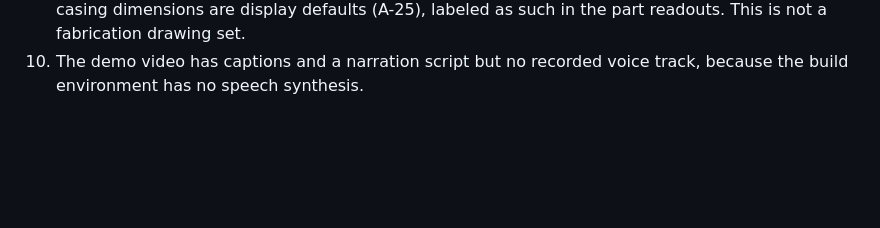
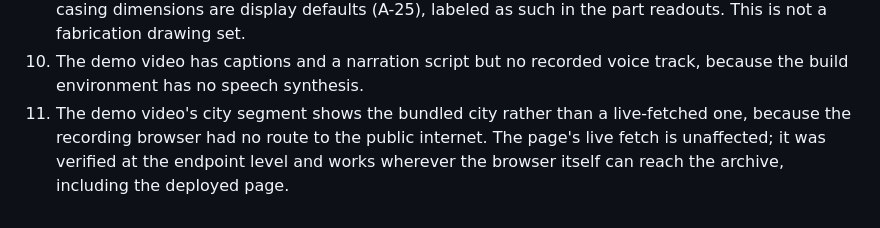
Before and after one commit to Frozen-In-Flames/energy-not-enemy-working-model, a Markdown page: RELEASE-NOTES-v1.0.0.md, the part around the change. Rendered like a GitHub page; blank space fills up the shorter version.

Commit message:
Release notes: add the capture-environment limit for the city segment

```diff
--- a/RELEASE-NOTES-v1.0.0.md
+++ b/RELEASE-NOTES-v1.0.0.md
@@ -176,3 +176,8 @@ generate about 13 kWh each.
    fabrication drawing set.
 10. The demo video has captions and a narration script but no recorded
     voice track, because the build environment has no speech synthesis.
+11. The demo video's city segment shows the bundled city rather than a
+    live-fetched one, because the recording browser had no route to the
+    public internet. The page's live fetch is unaffected; it was verified
+    at the endpoint level and works wherever the browser itself can reach
+    the archive, including the deployed page.
```
